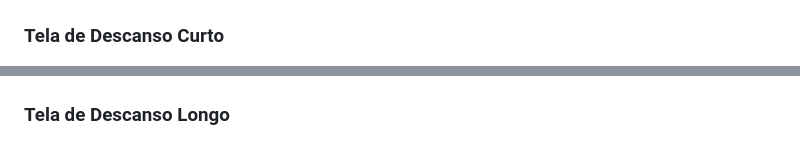
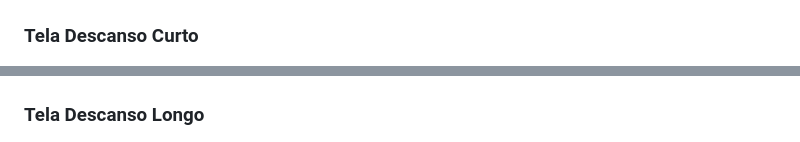
Before and after one commit to Melksedeque/projeto-fokus-pomodoro, a Markdown page: README.md, 2 parts joined by grey strips. Drawn GitHub-style.

```diff
--- a/README.md
+++ b/README.md
@@ -76,10 +76,10 @@ Este projeto está licenciado sob a Licença MIT. Veja o arquivo [LICENSE](https
 ### Tela Principal (Foco)
 ![Tela Principal (Foco)](/screenshots/foco-desktop.png)
 
-### Tela de Descanso Curto
+### Tela Descanso Curto
 ![Tela de Descanso Curto](/screenshots/descanso-curto-desktop.png)
 
-### Tela de Descanso Longo
+### Tela Descanso Longo
 ![Tela de Descanso Longo](/screenshots/descanso-longo-desktop.png)
 
 ## Autor
```
